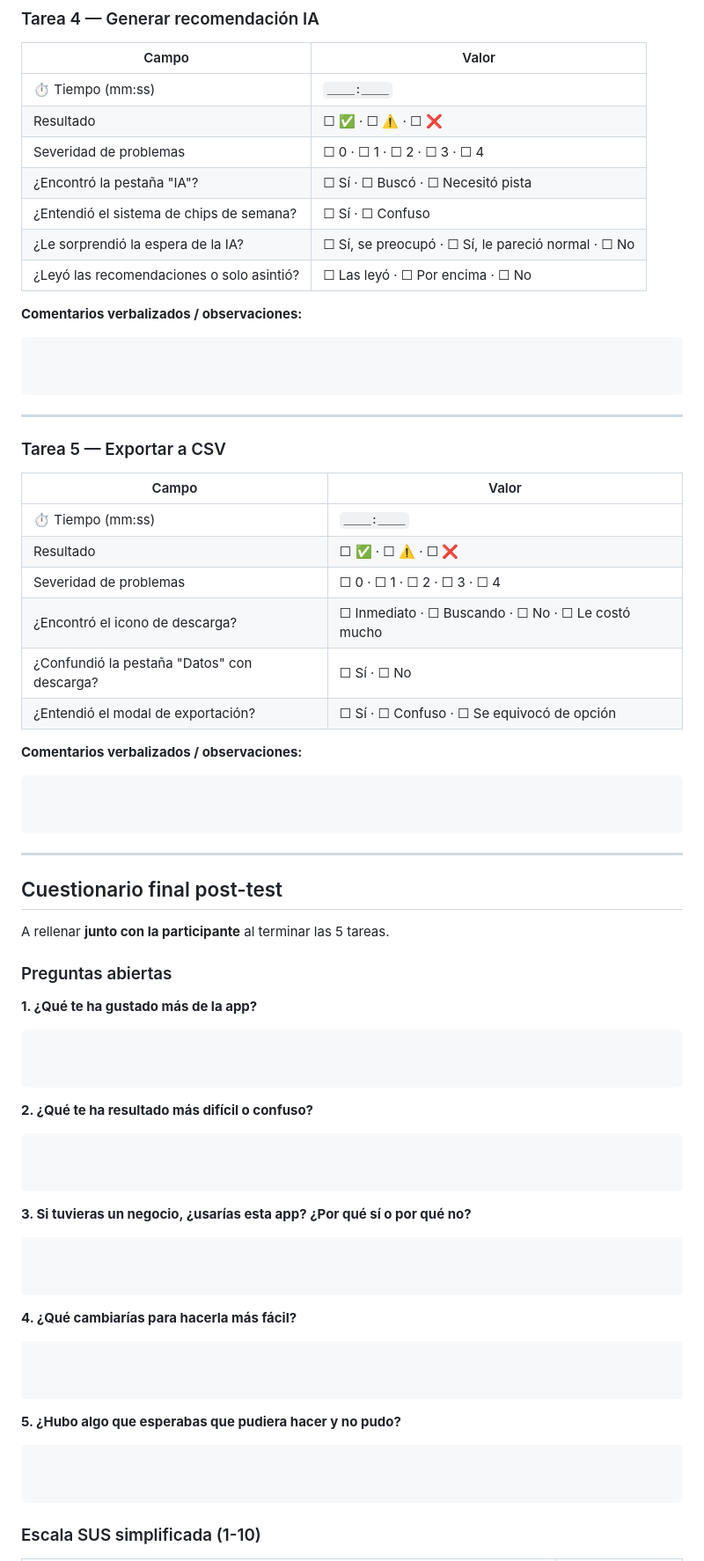
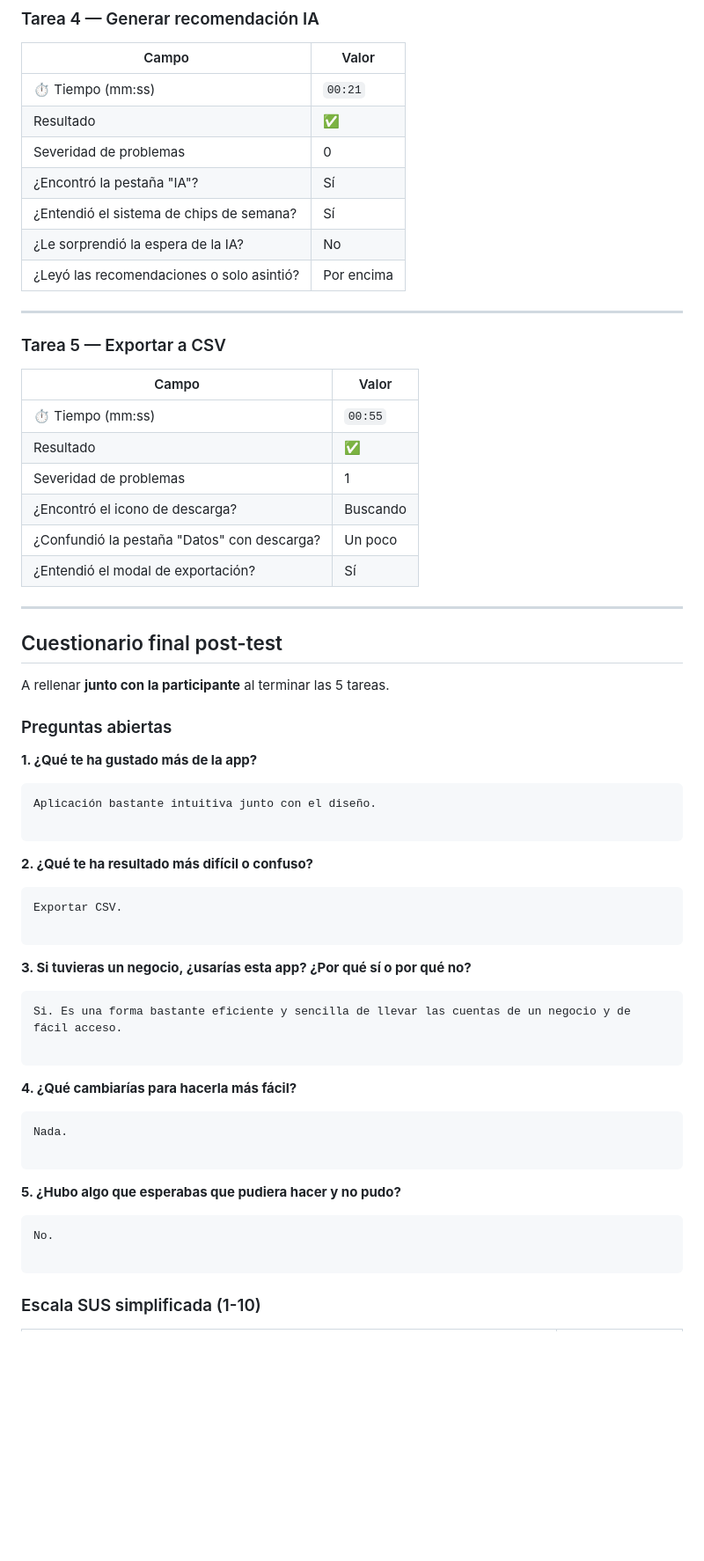
Before and after one commit to mtamrod/BizKPI, a Markdown page: pruebas/plantilla_observacion.md, the part around one of its changes. Shown at 88% size. GitHub-like rendering; blank space fills up the shorter version.

````diff
--- a/pruebas/plantilla_observacion.md
+++ b/pruebas/plantilla_observacion.md
@@ -113,20 +88,13 @@
 
 | Campo | Valor |
 |---|---|
-| ⏱️ Tiempo (mm:ss) | `____:____` |
-| Resultado | ☐ ✅ · ☐ ⚠️ · ☐ ❌ |
-| Severidad de problemas | ☐ 0 · ☐ 1 · ☐ 2 · ☐ 3 · ☐ 4 |
-| ¿Encontró la pestaña "IA"? | ☐ Sí · ☐ Buscó · ☐ Necesitó pista |
-| ¿Entendió el sistema de chips de semana? | ☐ Sí · ☐ Confuso |
-| ¿Le sorprendió la espera de la IA? | ☐ Sí, se preocupó · ☐ Sí, le pareció normal · ☐ No |
-| ¿Leyó las recomendaciones o solo asintió? | ☐ Las leyó · ☐ Por encima · ☐ No |
-
-**Comentarios verbalizados / observaciones:**
-
-```
-
-
-```
+| ⏱️ Tiempo (mm:ss) | `00:21` |
+| Resultado | ✅ |
+| Severidad de problemas | 0 |
+| ¿Encontró la pestaña "IA"? | Sí |
+| ¿Entendió el sistema de chips de semana? | Sí |
+| ¿Le sorprendió la espera de la IA? | No |
+| ¿Leyó las recomendaciones o solo asintió? | Por encima |
 
 ---
 
@@ -134,19 +102,12 @@
 
 | Campo | Valor |
 |---|---|
-| ⏱️ Tiempo (mm:ss) | `____:____` |
-| Resultado | ☐ ✅ · ☐ ⚠️ · ☐ ❌ |
-| Severidad de problemas | ☐ 0 · ☐ 1 · ☐ 2 · ☐ 3 · ☐ 4 |
-| ¿Encontró el icono de descarga? | ☐ Inmediato · ☐ Buscando · ☐ No · ☐ Le costó mucho |
-| ¿Confundió la pestaña "Datos" con descarga? | ☐ Sí · ☐ No |
-| ¿Entendió el modal de exportación? | ☐ Sí · ☐ Confuso · ☐ Se equivocó de opción |
-
-**Comentarios verbalizados / observaciones:**
-
-```
-
-
-```
+| ⏱️ Tiempo (mm:ss) | `00:55` |
+| Resultado | ✅ |
+| Severidad de problemas | 1 |
+| ¿Encontró el icono de descarga? | Buscando |
+| ¿Confundió la pestaña "Datos" con descarga? | Un poco |
+| ¿Entendió el modal de exportación? | Sí |
 
 ---
 
@@ -158,31 +119,31 @@ A rellenar **junto con la participante** al terminar las 5 tareas.
 
 **1. ¿Qué te ha gustado más de la app?**
 ```
-
+Aplicación bastante intuitiva junto con el diseño.
 
 ```
 
 **2. ¿Qué te ha resultado más difícil o confuso?**
 ```
-
+Exportar CSV.
 
 ```
 
 **3. Si tuvieras un negocio, ¿usarías esta app? ¿Por qué sí o por qué no?**
 ```
-
+Si. Es una forma bastante eficiente y sencilla de llevar las cuentas de un negocio y de fácil acceso.
 
 ```
 
 **4. ¿Qué cambiarías para hacerla más fácil?**
 ```
-
+Nada.
 
 ```
 
 **5. ¿Hubo algo que esperabas que pudiera hacer y no pudo?**
 ```
-
+No.
 
 ```
 
````
Also changed, not shown: other parts of pruebas/plantilla_observacion.md (+26 -51 lines).
